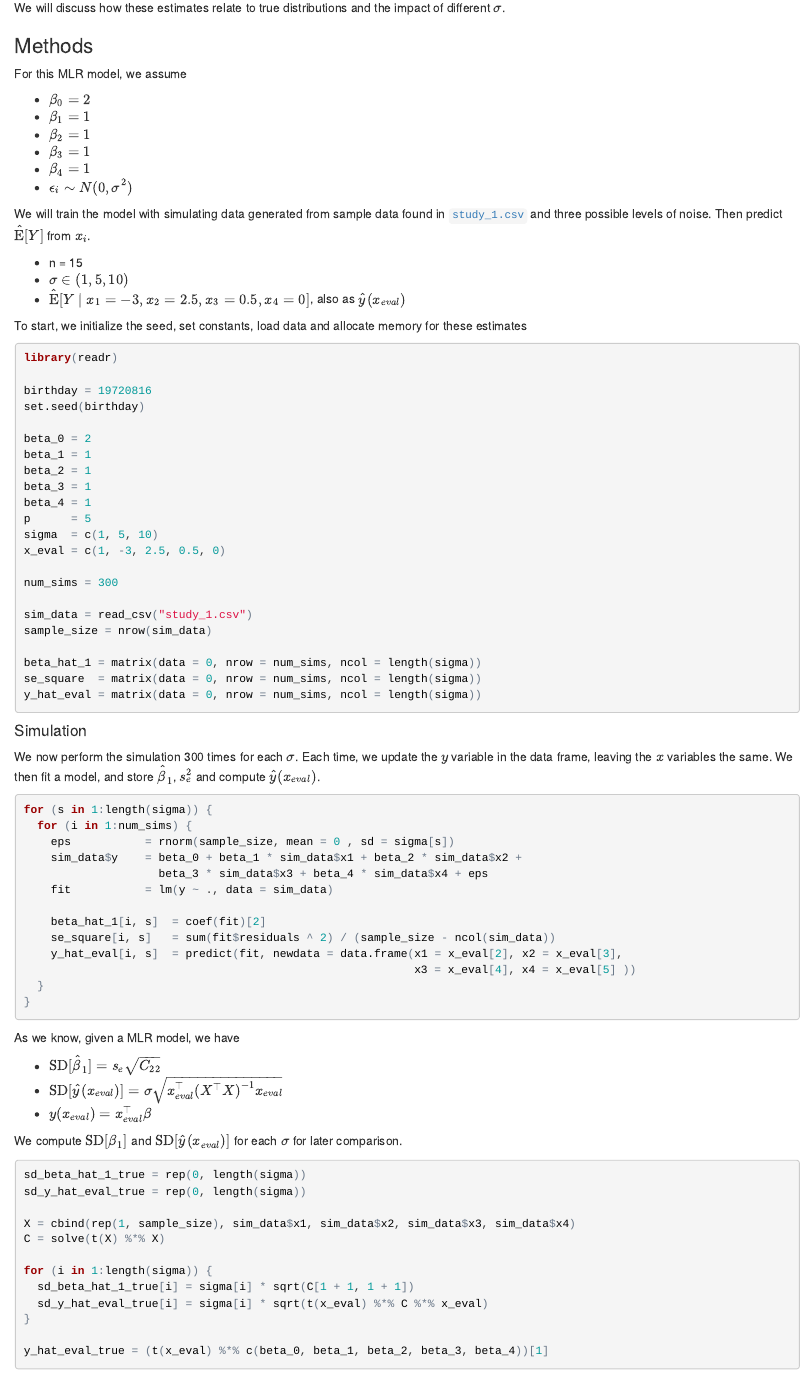
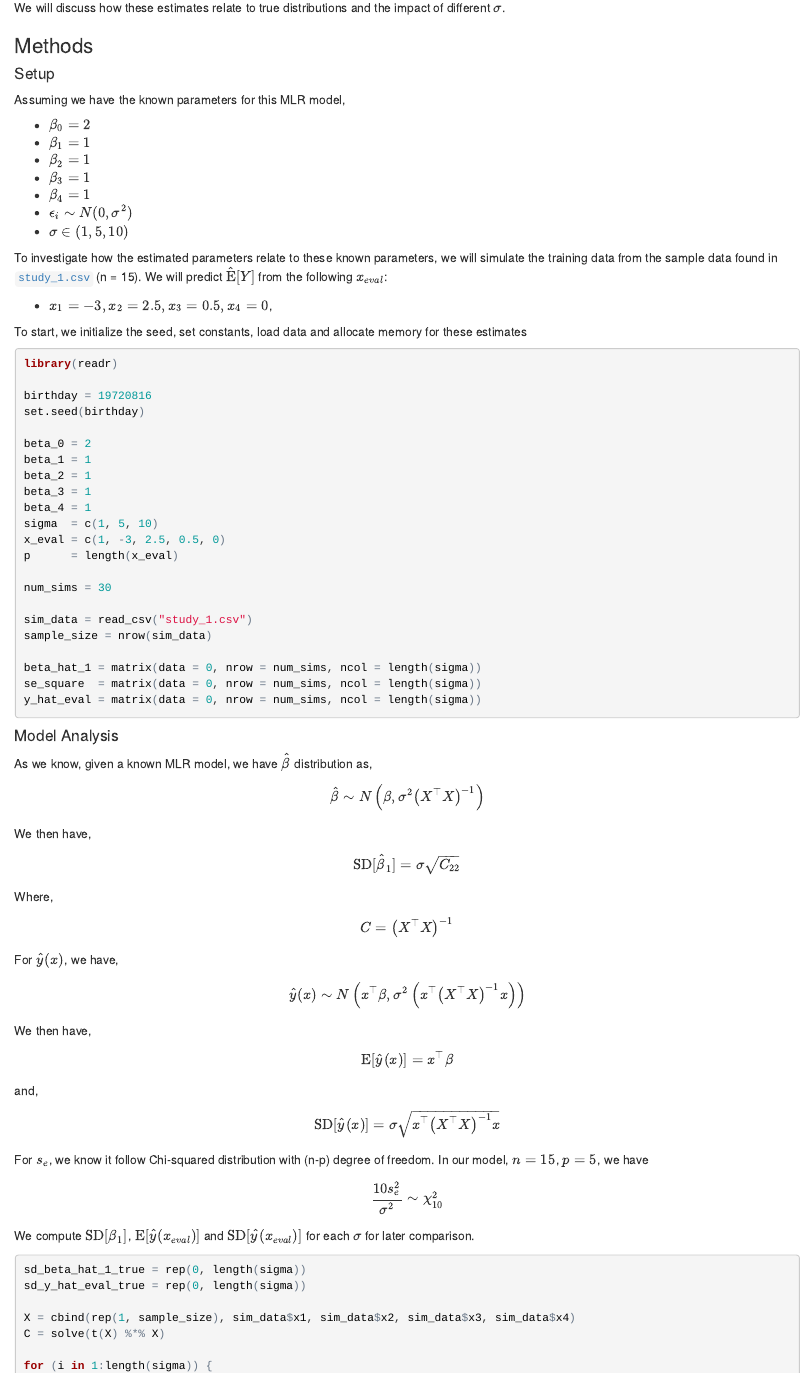
Before and after one commit to geesimon/UIUC, an R Markdown document (stat420/sim-proj/xj9-sim-proj.Rmd): the page in a window 1100 px wide, from 580 px down. The pictures show the output file stat420/sim-proj/xj9-sim-proj.html that the author committed with the source, opened offline.

Commit message:
Update project

````diff
--- a/stat420/sim-proj/xj9-sim-proj.Rmd
+++ b/stat420/sim-proj/xj9-sim-proj.Rmd
@@ -21,7 +21,8 @@ We will discuss how these estimates relate to true distributions and the impact
 
 ### Methods
 
-For this MLR model, we assume
+#### Setup
+Assuming we have the known parameters for this MLR model,
 
 - $\beta_0 = 2$
 - $\beta_1 = 1$
@@ -29,12 +30,11 @@ For this MLR model, we assume
 - $\beta_3 = 1$
 - $\beta_4 = 1$
 - $\epsilon_i \sim N(0, \sigma^2)$
+- $\sigma \in (1, 5, 10)$
 
-We will train the model with simulating data generated from sample data found in [`study_1.csv`](study_1.csv) and three possible levels of noise. Then predict $\hat{\text{E}}[Y]$ from $x_{i}$.
+To investigate how the estimated parameters relate to these known parameters, we will simulate the training data from the sample data found in [`study_1.csv`](study_1.csv) (n = 15). We will predict $\hat{\text{E}}[Y]$ from the following $x_{eval}$:
 
-- n = 15
-- $\sigma \in (1, 5, 10)$
-- $\hat{\text{E}}[Y \mid x_1 = -3, x_2 = 2.5, x_3 = 0.5, x_4 = 0]$, also as $\hat{y}(x_{eval})$
+- $x_1 = -3, x_2 = 2.5, x_3 = 0.5, x_4 = 0$,
 
 To start, we initialize the seed, set constants, load data and allocate memory for these estimates
 
@@ -49,11 +49,11 @@ beta_1 = 1
 beta_2 = 1
 beta_3 = 1
 beta_4 = 1
-p      = 5
 sigma  = c(1, 5, 10)
 x_eval = c(1, -3, 2.5, 0.5, 0)
+p      = length(x_eval)
 
-num_sims = 300
+num_sims = 30
 
 sim_data = read_csv("study_1.csv")
 sample_size = nrow(sim_data)
@@ -63,3 +63,45 @@ se_square  = matrix(data = 0, nrow = num_sims, ncol = length(sigma))
 y_hat_eval = matrix(data = 0, nrow = num_sims, ncol = length(sigma))
 ```
 
+#### Model Analysis
+As we know, given a known MLR model, we have $\hat{\beta}$ distribution as,
+
+$$
+\hat{\beta} \sim N\left(\beta, \sigma^2 \left(X^\top X\right)^{-1}  \right)
+$$
+We then have,
+$$
+\text{SD}[\hat{\beta}_1] = \sigma\sqrt{C_{22}}
+$$
+Where,
+$$
+C = \left(X^\top X\right)^{-1}
+$$
+
+For $\hat{y}(x)$, we have,
+$$
+\hat{y}(x) \sim N \left(x^\top\beta, \sigma^2\left(x^\top\left(X^\top X\right)^{-1}x\right) \right)
+$$
+We then have,
+$$
+\text{E}[\hat{y}(x)] = x^\top\beta
+$$
+and,
+$$
+\text{SD}[\hat{y}(x)] = \sigma \sqrt{x^\top\left(X^\top X\right)^{-1}x}
+$$
+For $s_e$, we know it follow Chi-squared distribution with $(n-p)$ degrees of freedom. In our model, $n=15$, $p=5$, thus $df=10$, we have,
+$$
+\frac{10s_e^2}{\sigma^2} \sim \chi_{10}^2
+$$
+
+Let's compute $\text{SD}[{\beta_1}]$, $\text{E}[\hat{y}(x_{eval})]$ and $\text{SD}[\hat{y}(x_{eval})]$ for each $\sigma$ for later comparison.
+
+```{r}
+sd_beta_hat_1_true = rep(0, length(sigma))
+sd_y_hat_eval_true = rep(0, length(sigma))
+
+X = cbind(rep(1, sample_size), sim_data$x1, sim_data$x2, sim_data$x3, sim_data$x4)
+C = solve(t(X) %*% X)
+
+for (i in 1:length(sigma)) {
@@ -66,5 +116,5 @@ y_hat_eval = matrix(data = 0, nrow = num_sims, ncol = length(sigma))
 #### Simulation
-We now perform the simulation `r num_sims` times for each $\sigma$. Each time, we update the $y$ variable in the data frame, leaving the $x$ variables the same. We then fit a model, and store $\hat{\beta}_1$, $s_e^2$ and compute $\hat{y}(x_{eval})$.
+We now perform the simulation `r num_sims` times for each $\sigma$. Each time, we update the $y$ variable in the data frame, leaving the $x$ variables the same. We then fit a model, and store the estimated $\hat{\beta}_1$, $s_e^2$ and $\hat{y}(x_{eval})$.
 
 ```{r}
 for (s in 1:length(sigma)) {
@@ -83,29 +133,7 @@ for (s in 1:length(sigma)) {
 
 ```
 
-As we know, given a MLR model, we have
 
-- $\text{SD}[\hat{\beta}_1] = s_e \sqrt{C_{22}}$
-- $\text{SD}[\hat{y}(x_{eval})] = \sigma \sqrt{x_{eval}^\top\left(X^\top X\right)^{-1}x_{eval}}$
-- $y(x_{eval}) = x_{eval}^\top\beta$
-
-
-We compute $\text{SD}[{\beta_1}]$ and $\text{SD}[\hat{y}(x_{eval})]$ for each $\sigma$ for later comparison.
-
-```{r}
-sd_beta_hat_1_true = rep(0, length(sigma))
-sd_y_hat_eval_true = rep(0, length(sigma))
-
-X = cbind(rep(1, sample_size), sim_data$x1, sim_data$x2, sim_data$x3, sim_data$x4)
-C = solve(t(X) %*% X)
-
-for (i in 1:length(sigma)) {
-  sd_beta_hat_1_true[i] = sigma[i] * sqrt(C[1 + 1, 1 + 1])
-  sd_y_hat_eval_true[i] = sigma[i] * sqrt(t(x_eval) %*% C %*% x_eval)
-}
-
-y_hat_eval_true = (t(x_eval) %*% c(beta_0, beta_1, beta_2, beta_3, beta_4))[1]
-```
 
 ### Results
 We list the mean of $\hat{\beta}_1$ (Mean of Estimated Beta_1), mean of $s_e^2$ (Mean of Squred SE) and mean of $\hat{y}(x_{eval})$ (Mean of Estimated Y) as following table.
````
Also changed, not shown: stat420/sim-proj/xj9-sim-proj.html, stat420/sim-proj/xj9-sim-proj.Rmd (10 more changed lines).
